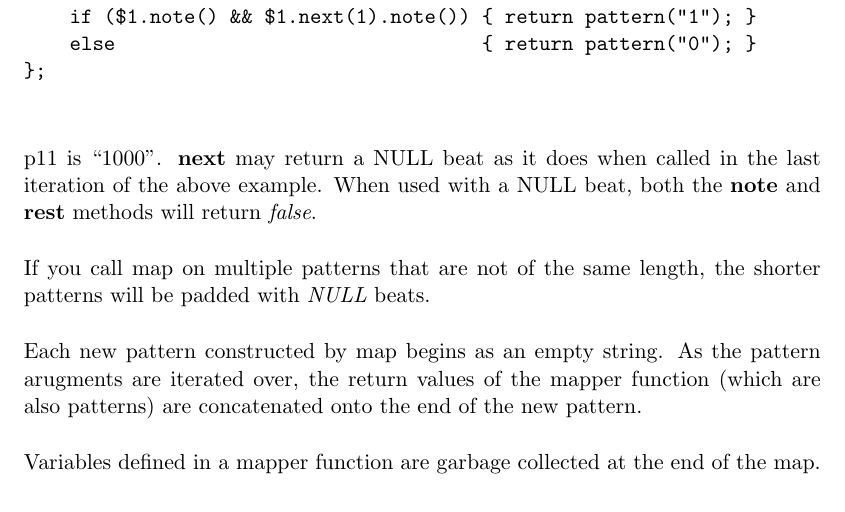
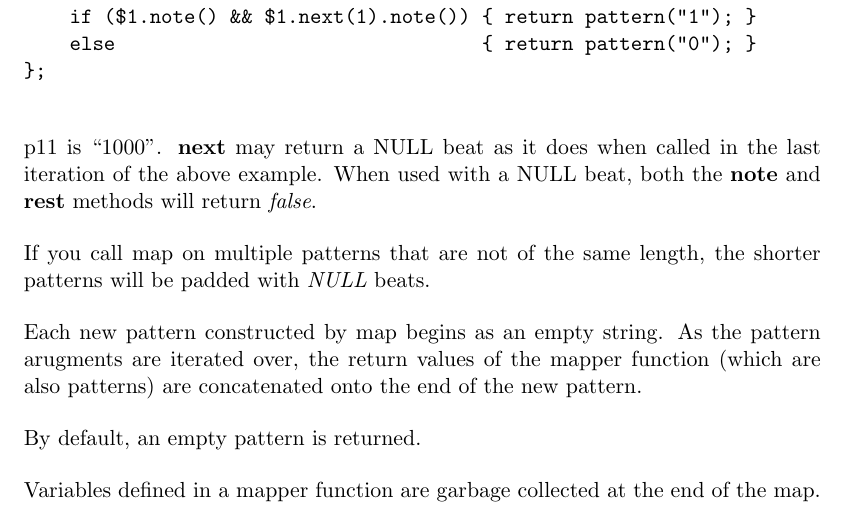
Before and after one commit to waseemilahi/drul, a LaTeX document (RefManual/RefManual.tex): part of page 10 of 16, cut so that both start at the same text. Compiled offline with pdfLaTeX.

Commit message:
empty pattern returned

```diff
--- a/RefManual/RefManual.tex
+++ b/RefManual/RefManual.tex
@@ -346,6 +346,8 @@ If you call map on multiple patterns that are not of the same length, the shorte
 
 Each new pattern constructed by map begins as an empty string.  As the pattern arugments are iterated over, the return values of the mapper function (which are also patterns) are concatenated onto the end of the new pattern.
 
+By default, an empty pattern is returned.
+
 Variables defined in a mapper function are garbage collected at the end of the map.
 
 \subsubsection{Mapper}
```
